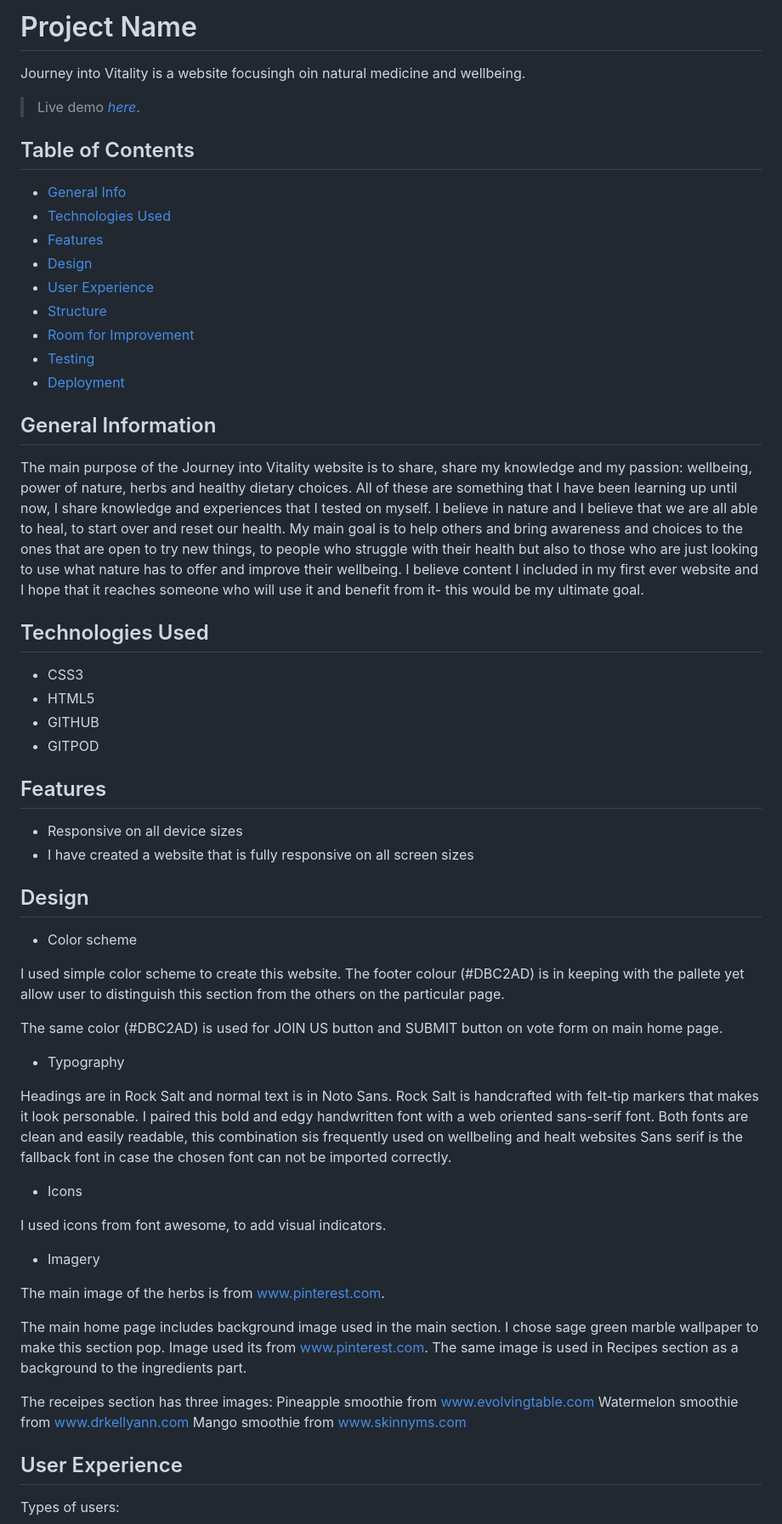
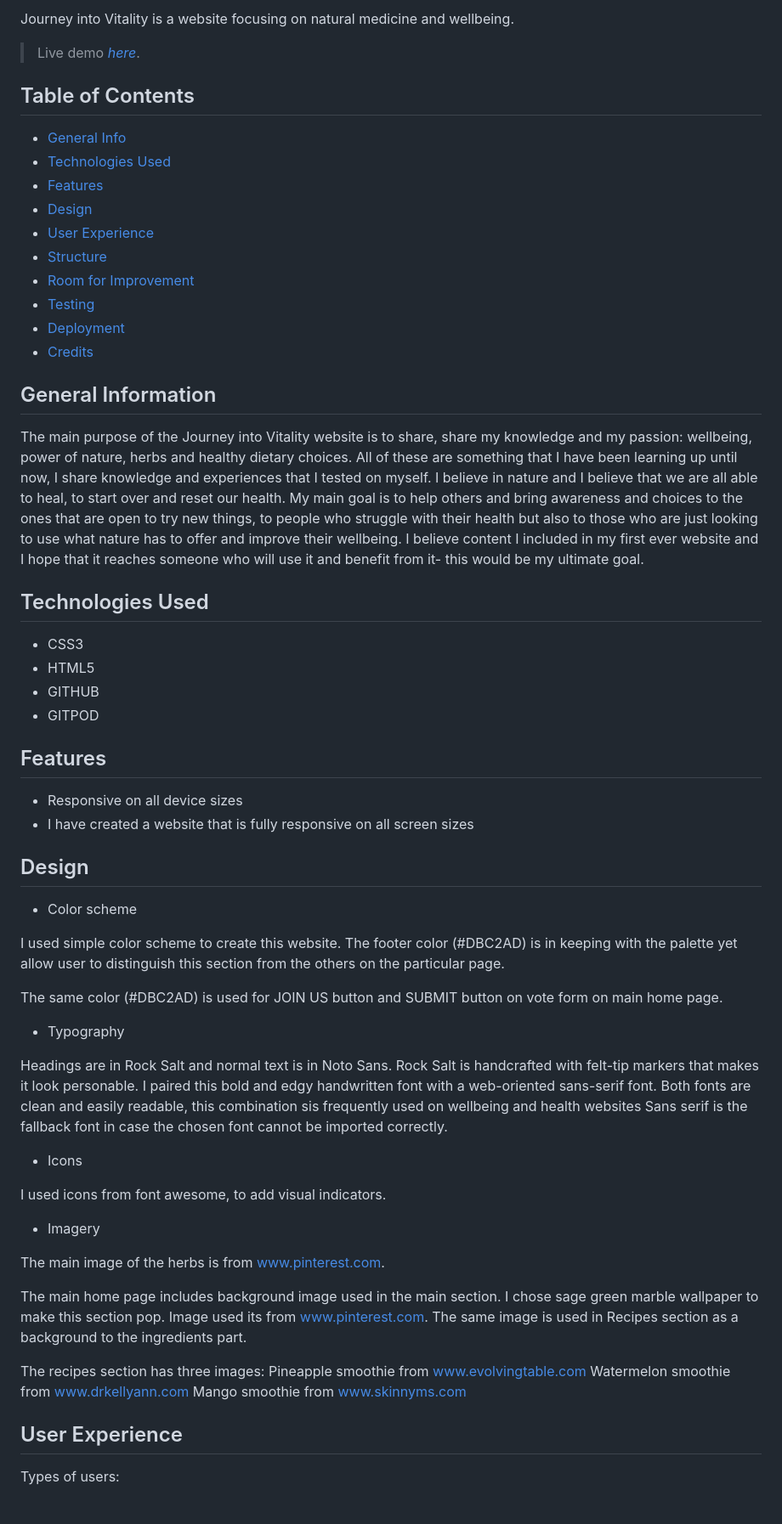
Before and after one commit to EdytaJ/journey-into-vitality, a Markdown page: README.md, the part around the change printed below. Shown: that part at 85% size. GitHub-like rendering.

```diff
--- a/README.md
+++ b/README.md
@@ -1,7 +1,5 @@
-# Project Name
-Journey into Vitality is a website focusingh oin natural medicine and wellbeing.
+Journey into Vitality is a website focusing on natural medicine and wellbeing.
 > Live demo [_here_](https://edytaj.github.io/journey-to-vitality/).
-
 
 ## Table of Contents
 * [General Info](#general-information)
@@ -13,12 +11,11 @@ Journey into Vitality is a website focusingh oin natural medicine and wellbeing.
 * [Room for Improvement](#room-for-improvement)
 * [Testing](#testing)
 * [Deployment](#deployment)
-
+* [Credits](#credits)
 
 ## General Information
 
 The main purpose of the Journey into Vitality website is to share, share my knowledge and my passion: wellbeing, power of nature, herbs and healthy dietary choices. All of these are something that I have been learning up until now, I share knowledge and experiences that I tested on myself. I believe in nature and I believe that we are all able to heal, to start over and reset our health. My main goal is to help others and bring awareness and choices to the ones that are open to try new things, to people who struggle with their health but also to those who are just looking to use what nature has to offer and improve their wellbeing. I believe content I included in my first ever website and I hope that it reaches someone who will use it and benefit from it- this would be my ultimate goal.
-
 
 ## Technologies Used
 * CSS3
@@ -31,13 +28,12 @@ The main purpose of the Journey into Vitality website is to share, share my know
 * Responsive on all device sizes
 * I have created a website that is fully responsive on all screen sizes
 
-
 ## Design
 
 * Color scheme
 
 I used simple color scheme to create this website.
-The footer colour  (#DBC2AD) is in keeping with the pallete yet allow user to distinguish this section from the others on the particular page.
+The footer color (#DBC2AD) is in keeping with the palette yet allow user to distinguish this section from the others on the particular page.
 
 The same color (#DBC2AD) is used for JOIN US button and SUBMIT button on vote form on main home page.
 
@@ -45,8 +41,8 @@ The same color (#DBC2AD) is used for JOIN US button and SUBMIT button on vote fo
 
 Headings are in Rock Salt and normal text is in Noto Sans.
 Rock Salt is handcrafted with felt-tip markers that makes it look personable.
-I paired this bold and edgy handwritten font with a web oriented sans-serif font. Both fonts are clean and easily readable, this combination sis frequently used on wellbeling and healt websites
-Sans serif is the fallback font in case the chosen font can not be imported correctly.
+I paired this bold and edgy handwritten font with a web-oriented sans-serif font. Both fonts are clean and easily readable, this combination sis frequently used on wellbeing and health websites
+Sans serif is the fallback font in case the chosen font cannot be imported correctly.
 
 * Icons
 
@@ -58,11 +54,10 @@ The main image of the herbs is from www.pinterest.com.
 
 The main home page includes background image used in the main section. I chose sage green marble wallpaper to make this section pop. Image used its from www.pinterest.com. The same image is used in Recipes section as a background to the ingredients part.
 
-The receipes section has three images:
+The recipes section has three images:
 Pineapple smoothie from www.evolvingtable.com
 Watermelon smoothie from www.drkellyann.com
 Mango smoothie from www.skinnyms.com
-
 
 ## User Experience
 
```
Also changed, not shown: other parts of README.md (+36 -10 lines), assets/images/Lighthouse-test.jpg (added).
